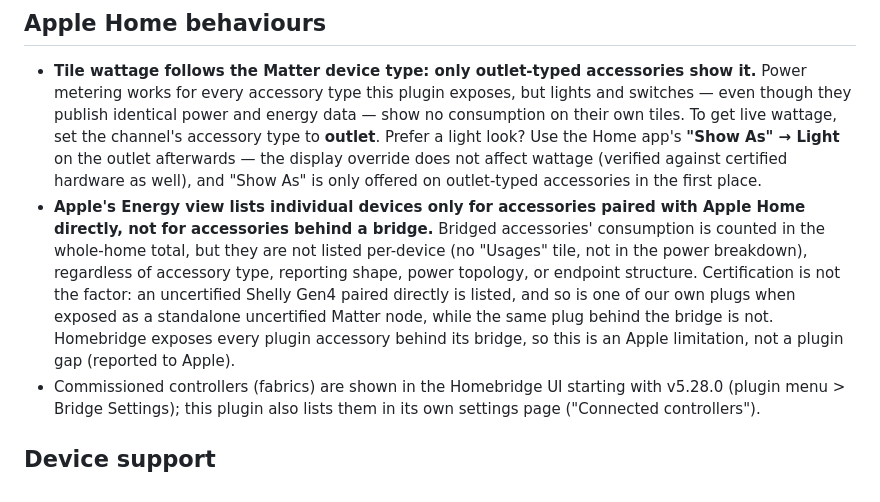
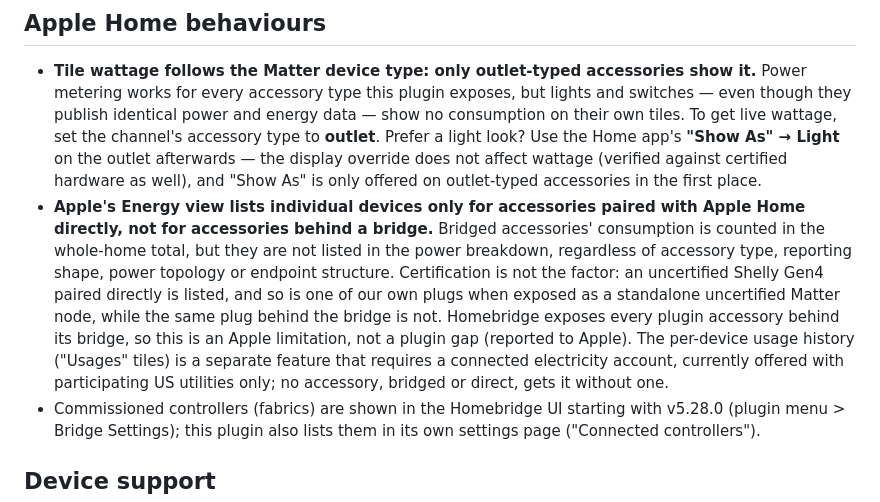
Before and after one commit to keremerkan/homebridge-shelly-matter, a Markdown page: README.md, the part around the change. Drawn GitHub-style.

Commit message:
Docs: Energy view has two gates - direct pairing for the power breakdown, a connected utility account for usage history

```diff
--- a/README.md
+++ b/README.md
@@ -43,14 +43,16 @@ Matter on and HAP off.
 - **Apple's Energy view lists individual devices only for accessories paired
   with Apple Home directly, not for accessories behind a bridge.** Bridged
   accessories' consumption is counted in the whole-home total, but they are
-  not listed per-device (no "Usages" tile, not in the power breakdown),
-  regardless of accessory type, reporting shape, power topology, or endpoint
-  structure. Certification is not the factor: an uncertified Shelly Gen4
-  paired directly is listed, and so is one of our own plugs when exposed as a
-  standalone uncertified Matter node, while the same plug behind the bridge
-  is not. Homebridge exposes every plugin
-  accessory behind its bridge, so this is an Apple limitation, not a plugin
-  gap (reported to Apple).
+  not listed in the power breakdown, regardless of accessory type, reporting
+  shape, power topology or endpoint structure. Certification is not the
+  factor: an uncertified Shelly Gen4 paired directly is listed, and so is one
+  of our own plugs when exposed as a standalone uncertified Matter node,
+  while the same plug behind the bridge is not. Homebridge exposes every
+  plugin accessory behind its bridge, so this is an Apple limitation, not a
+  plugin gap (reported to Apple). The per-device usage history ("Usages"
+  tiles) is a separate feature that requires a connected electricity
+  account, currently offered with participating US utilities only; no
+  accessory, bridged or direct, gets it without one.
 - Commissioned controllers (fabrics) are shown in the Homebridge UI starting
   with v5.28.0 (plugin menu > Bridge Settings); this plugin also lists them in
   its own settings page ("Connected controllers").
```
Also changed, not shown: CLAUDE.md (+15 -10 lines).
